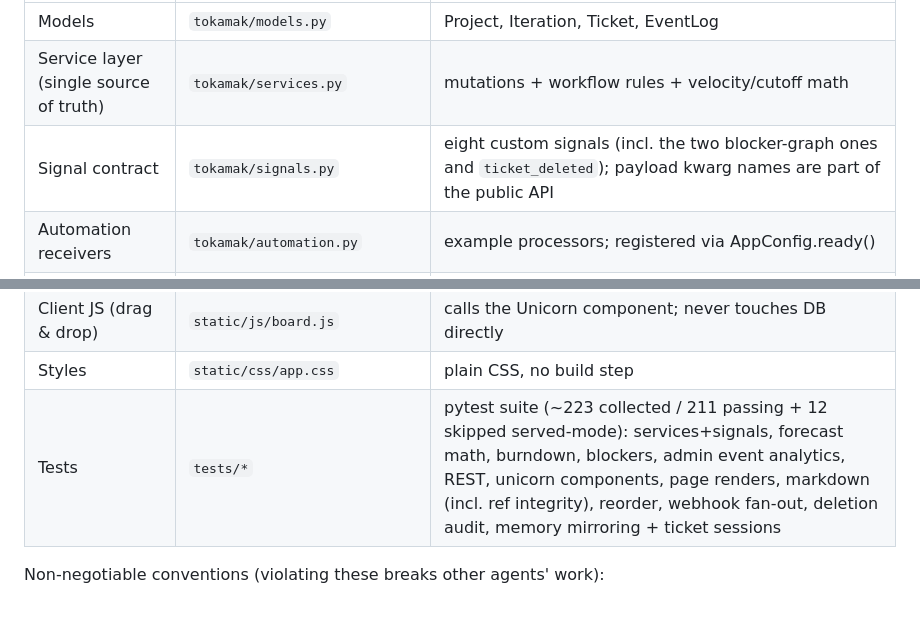
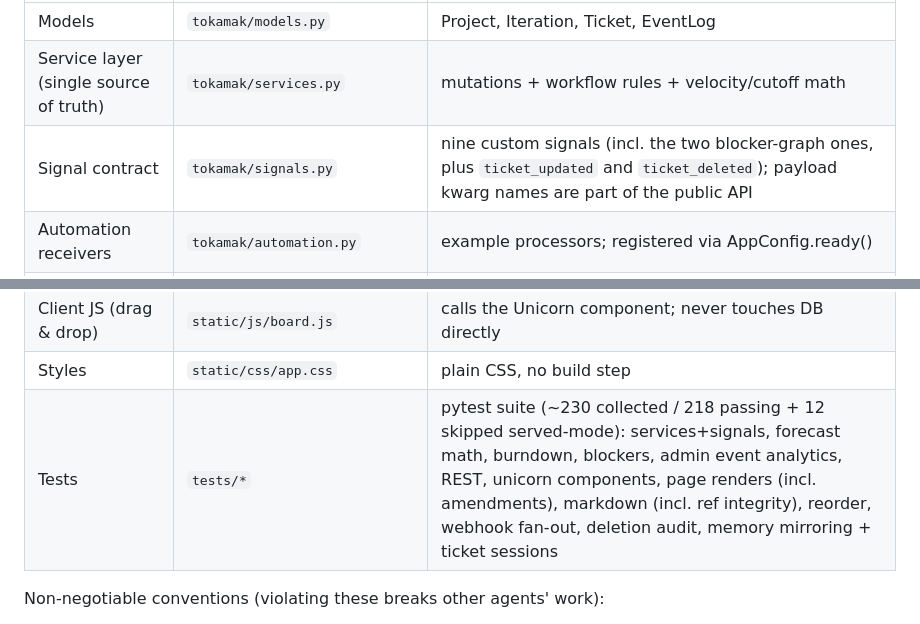
Before and after one commit to GentianLine/tokamak, a Markdown page: AGENTS.md, 2 parts joined by grey strips. Rendered like a GitHub page.

```diff
--- a/AGENTS.md
+++ b/AGENTS.md
@@ -19,14 +19,14 @@ Key files to know before touching anything:
 |---|---|---|
 | Models | `tokamak/models.py` | Project, Iteration, Ticket, EventLog |
 | Service layer (single source of truth) | `tokamak/services.py` | mutations + workflow rules + velocity/cutoff math |
-| Signal contract | `tokamak/signals.py` | eight custom signals (incl. the two blocker-graph ones and `ticket_deleted`); payload kwarg names are part of the public API |
+| Signal contract | `tokamak/signals.py` | nine custom signals (incl. the two blocker-graph ones, plus `ticket_updated` and `ticket_deleted`); payload kwarg names are part of the public API |
 | Automation receivers | `tokamak/automation.py` | example processors; registered via AppConfig.ready() |
 | REST API | `tokamak/views.py`, `tokamak/api_urls.py` | DRF viewsets + action endpoints |
 | Reactive UI components | `tokamak/components/*.py` | UnicornViews: board, velocity, project_list |
 | Templates | `templates/unicorn/*.html`, `templates/tokamak/*.html` | component templates |
 | Client JS (drag & drop) | `static/js/board.js` | calls the Unicorn component; never touches DB directly |
 | Styles | `static/css/app.css` | plain CSS, no build step |
-| Tests | `tests/*` | pytest suite (~223 collected / 211 passing + 12 skipped served-mode): services+signals, forecast math, burndown, blockers, admin event analytics, REST, unicorn components, page renders, markdown (incl. ref integrity), reorder, webhook fan-out, deletion audit, memory mirroring + ticket sessions |
+| Tests | `tests/*` | pytest suite (~230 collected / 218 passing + 12 skipped served-mode): services+signals, forecast math, burndown, blockers, admin event analytics, REST, unicorn components, page renders (incl. amendments), markdown (incl. ref integrity), reorder, webhook fan-out, deletion audit, memory mirroring + ticket sessions |
 
 Non-negotiable conventions (violating these breaks other agents' work):
 
```
Also changed, not shown: README.md (+16 -15 lines).
